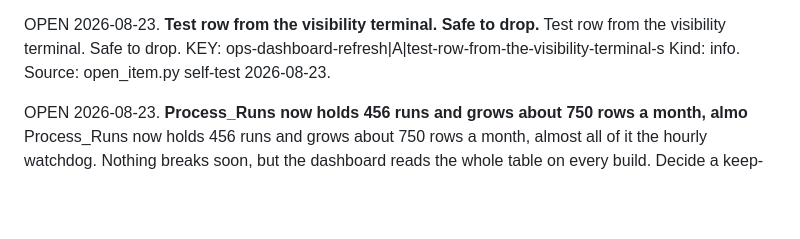
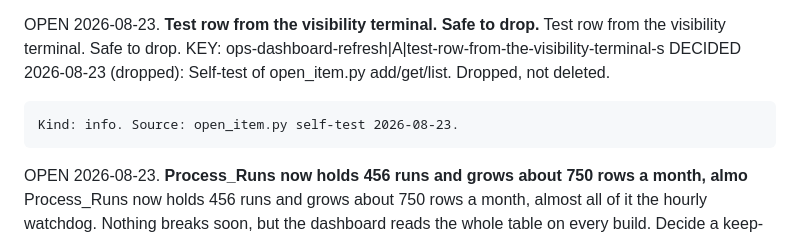
Before and after one commit to llalone-max/ops, a Markdown page: OPEN_LEDGER.md, the part around the change. Drawn GitHub-style; blank space fills up the shorter version.

```diff
--- a/OPEN_LEDGER.md
+++ b/OPEN_LEDGER.md
@@ -42,6 +42,8 @@ OPEN 2026-08-23. **The Ops tab is only as fresh as the last collector run, and t
 OPEN 2026-08-23. **Test row from the visibility terminal. Safe to drop.**
     Test row from the visibility terminal. Safe to drop.
     KEY: ops-dashboard-refresh|A|test-row-from-the-visibility-terminal-s
+    DECIDED 2026-08-23 (dropped): Self-test of open_item.py add/get/list. Dropped, not deleted.
+
     Kind: info. Source: open_item.py self-test 2026-08-23.
 
 OPEN 2026-08-23. **Process_Runs now holds 456 runs and grows about 750 rows a month, almo**
```
